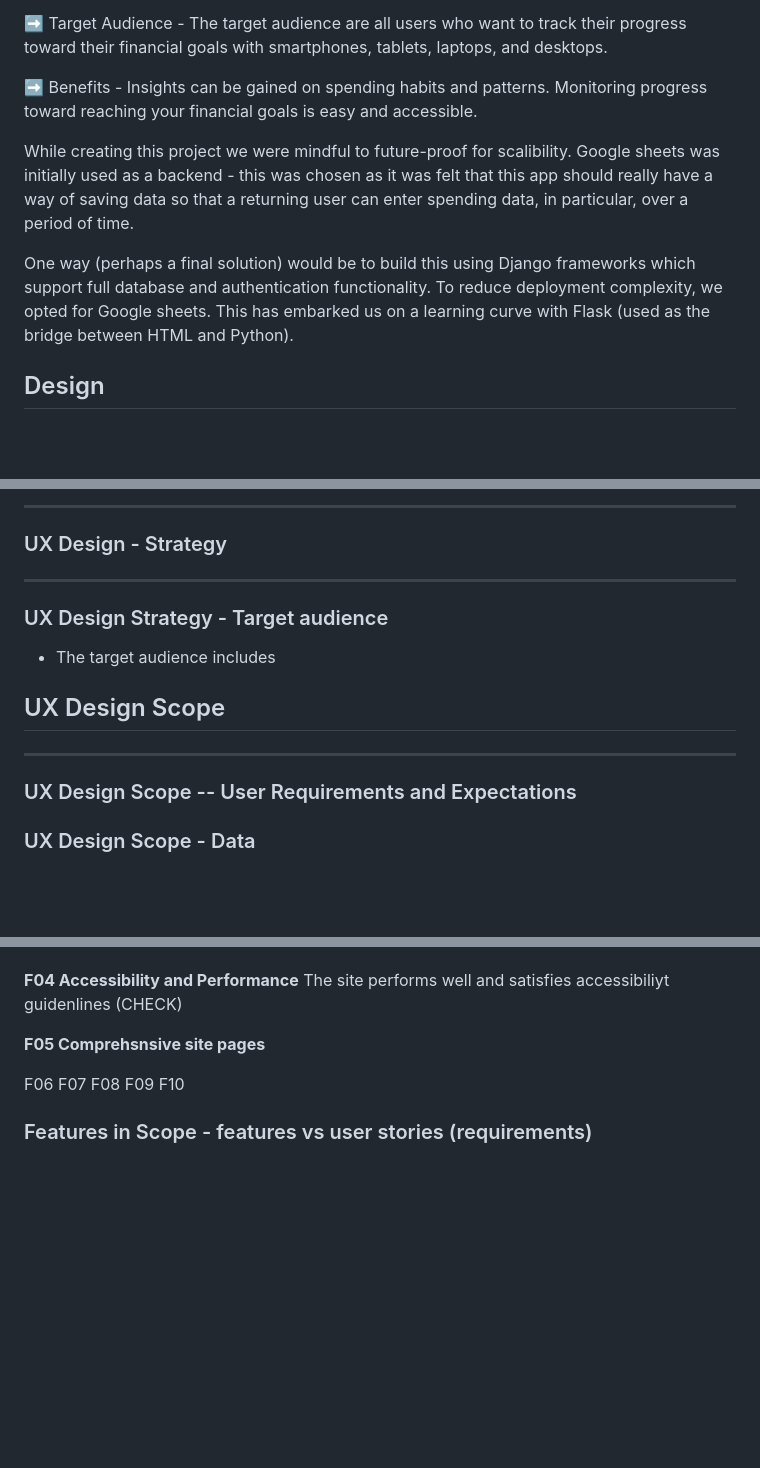
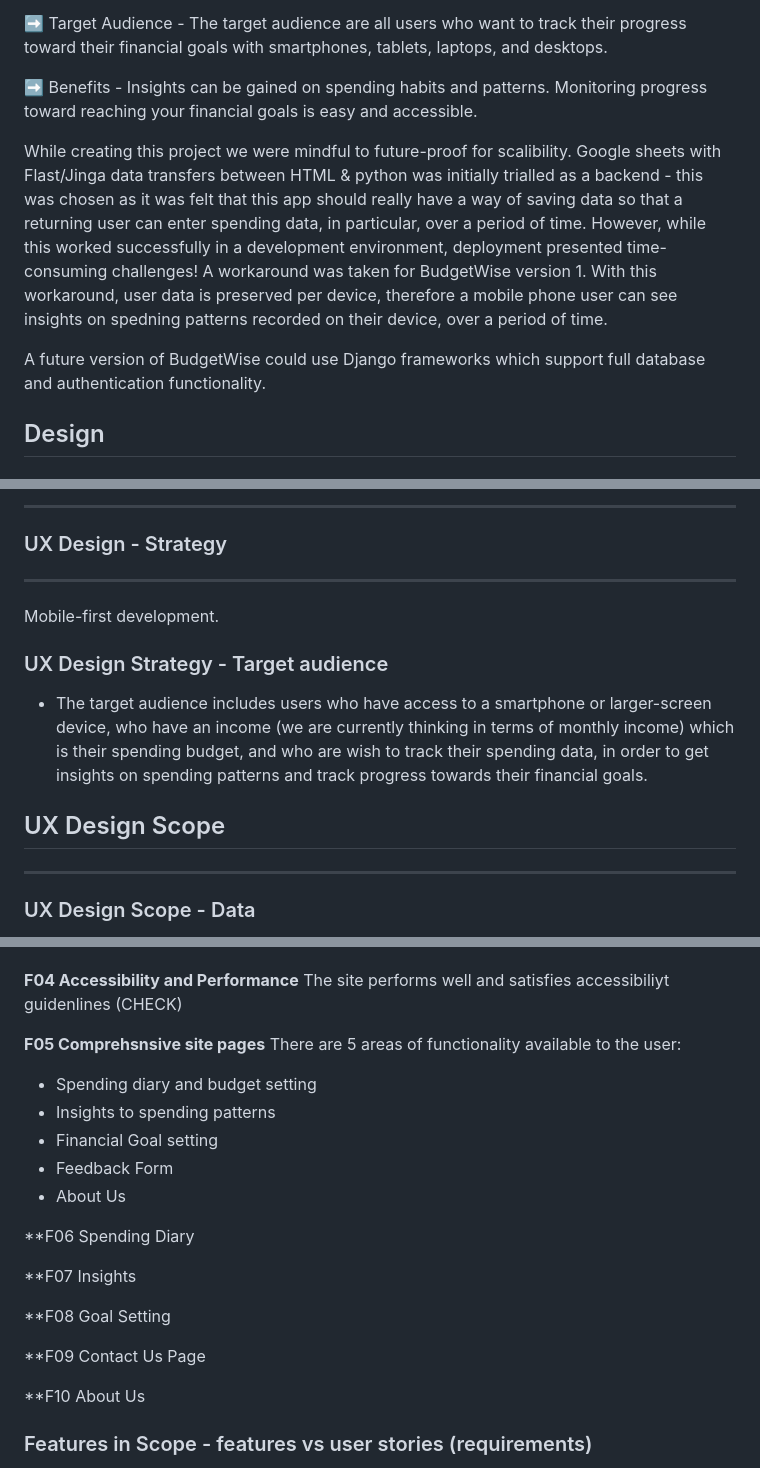
Before and after one commit to Kaylaesmith1/budget_busters, a Markdown page: README.md, 3 parts joined by grey strips. Drawn GitHub-style; blank space fills up the shorter version.

Commit message:
Update README.md
Upddated - added features & some small changes

```diff
--- a/README.md
+++ b/README.md
@@ -43,9 +45,9 @@ The overall objective is to provide a low-cost, fully accessible financial track
 
 ➡️ Benefits - Insights can be gained on spending habits and patterns. Monitoring progress toward reaching your financial goals is easy and accessible.
 
-While creating this project we were mindful to future-proof for scalibility.  Google sheets was initially used as a backend - this was chosen as it was felt that this app should really have a way of saving data so that a returning user can enter spending data, in particular, over a period of time.
+While creating this project we were mindful to future-proof for scalibility.  Google sheets with Flast/Jinga data transfers between HTML & python was initially trialled as a backend - this was chosen as it was felt that this app should really have a way of saving data so that a returning user can enter spending data, in particular, over a period of time.   However, while this worked successfully in a development environment, deployment presented time-consuming challenges!  A workaround was taken for BudgetWise version 1.  With this workaround, user data is preserved per device, therefore a mobile phone user can see insights on spedning patterns recorded on their device, over a period of time.
 
-One way (perhaps a final solution) would be to build this using Django frameworks which support full database and authentication functionality. To reduce deployment complexity, we opted for Google sheets. This has embarked us on a learning curve with Flask (used as the bridge between HTML and Python).
+A future version of BudgetWise could use Django frameworks which support full database and authentication functionality.
 
 ## Design
 ### Color Scheme
@@ -58,17 +60,15 @@ One way (perhaps a final solution) would be to build this using Django framework
 
 ### UX Design - Strategy
 ------------------------
-
+Mobile-first development.
 
 
 ### UX Design Strategy - Target audience
-* The target audience includes
+* The target audience includes users who have access to a smartphone or larger-screen device, who have an income (we are currently thinking in terms of monthly income) which is their spending budget, and who are wish to track their spending data, in order to get insights on spending patterns and track progress towards their financial goals.
+
 
 ## UX Design Scope
 ----------------
-
-### UX Design Scope -- User Requirements and Expectations
-
 
 ### UX Design Scope - Data
 The data being captured and displayed relates to a user's personal financial circumstances.
@@ -198,13 +198,24 @@ The site performs well and satisfies accessibiliyt guidenlines (CHECK)
 <screenprint of W3C accessibility checker>
 
 **F05 Comprehsnsive site pages**
+There are 5 areas of functionality available to the user:
+* Spending diary and budget setting
+* Insights to spending patterns
+* Financial Goal setting
+* Feedback Form
+* About Us
+
+**F06 Spending Diary
+
+**F07 Insights
+
+**F08 Goal Setting
+
+**F09 Contact Us Page
+
+**F10 About Us
 
 
-F06
-F07
-F08
-F09
-F10
 
 ### Features in Scope - features vs user stories (requirements)
 This website includes 6 functional screens and XX features
```
Also changed, not shown: other parts of README.md (+3 -1 lines).
